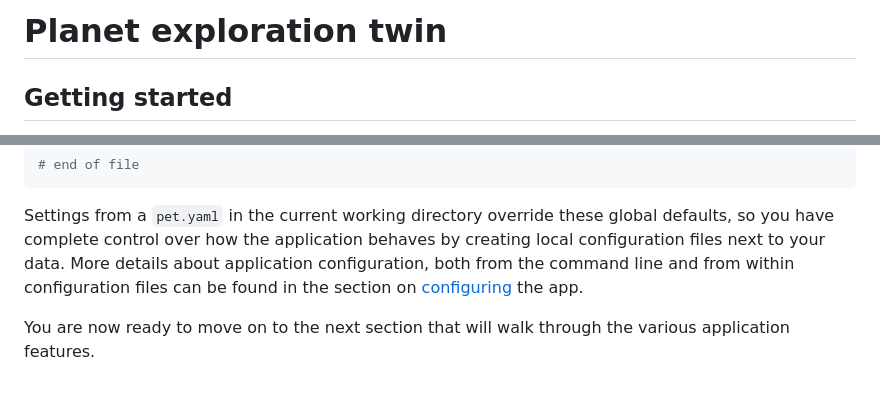
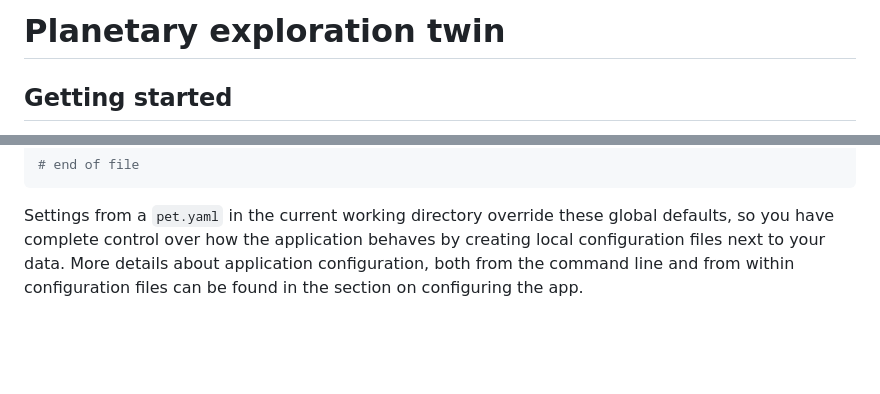
Before and after one commit to aivazis/pet, a Markdown page: README.md, 2 parts joined by grey strips. Rendered like a GitHub page; blank space fills up the shorter version.

Commit message:
meta: tiny updates to the {README}

```diff
--- a/README.md
+++ b/README.md
@@ -1,4 +1,4 @@
-# Planet exploration twin
+# Planetary exploration twin
 
 ## Getting started
 
@@ -313,7 +313,4 @@ shell.auto: yes
 Settings from a `pet.yaml` in the current working directory override these global defaults, so you
 have complete control over how the application behaves by creating local configuration files next
 to your data. More details about application configuration, both from the command line and from
-within configuration files can be found in the section on [configuring](#mm) the app.
-
-You are now ready to move on to the next section that will walk through the various application
-features.
+within configuration files can be found in the section on configuring the app.
```
